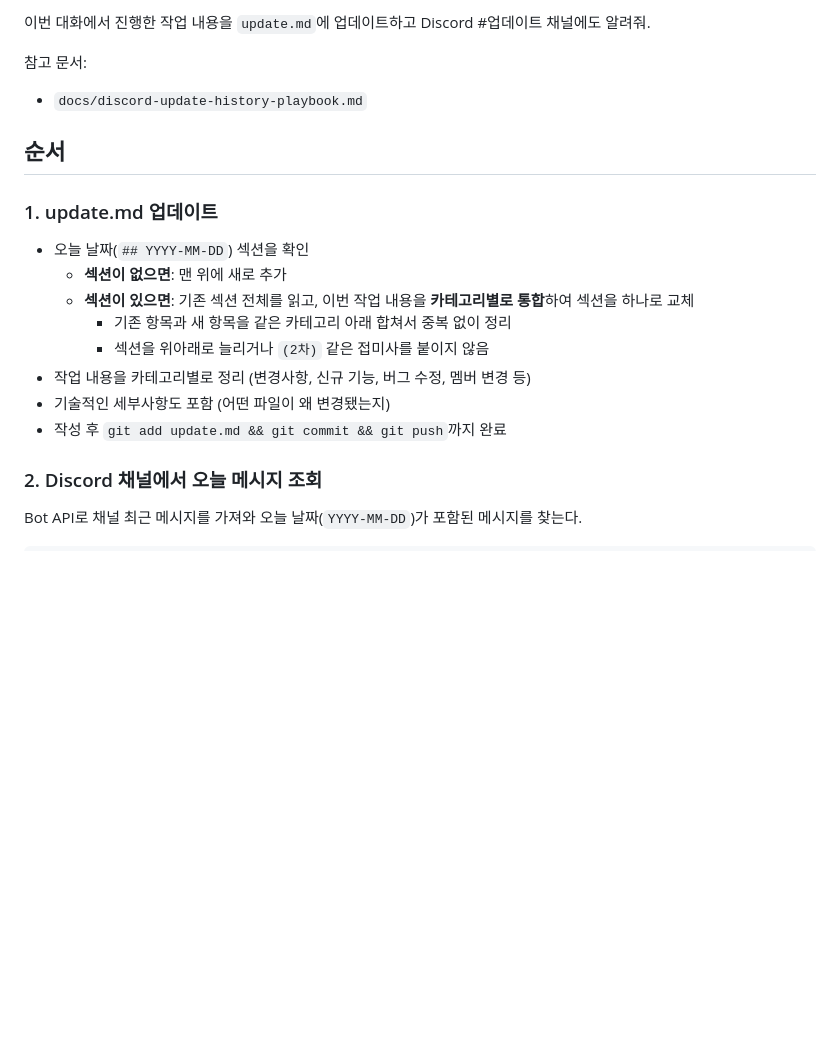
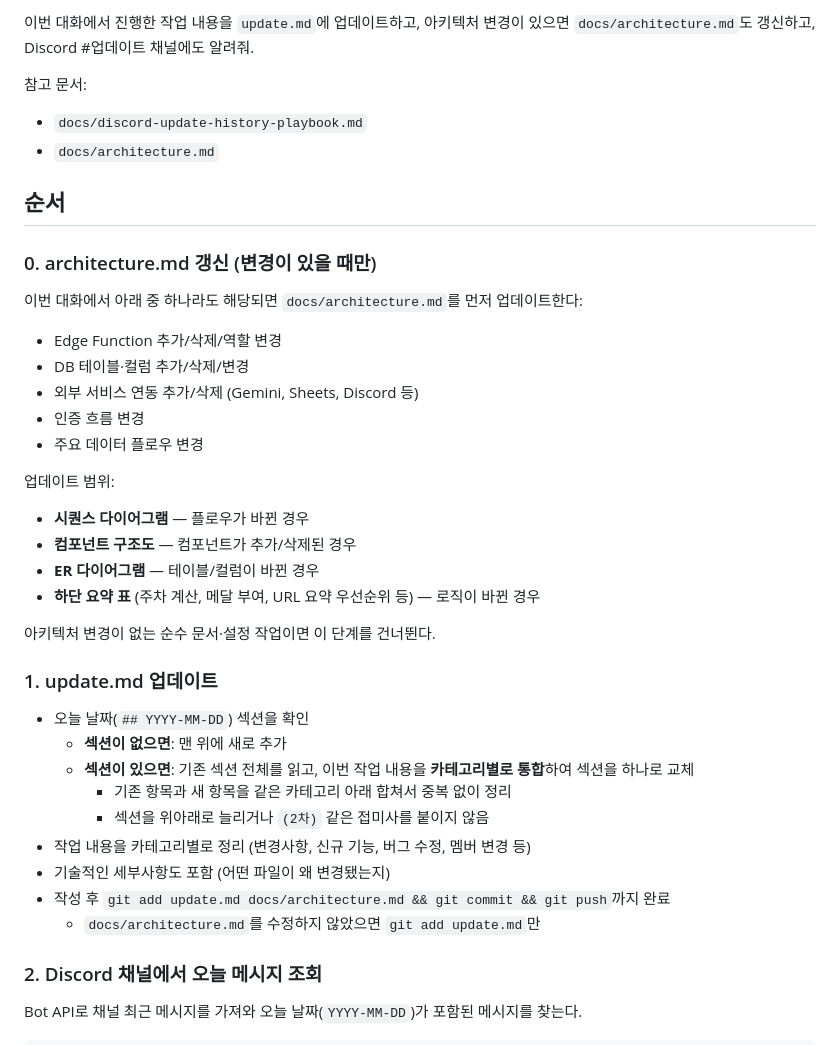
Before and after one commit to ggplab/content_designer_challenge, a Markdown page: .claude/commands/정리.md, the part around the change. Drawn GitHub-style; blank space fills up the shorter version.

Commit message:
chore: update 정리 skill — include architecture.md sync step

```diff
--- a/.claude/commands/정리.md
+++ b/.claude/commands/정리.md
@@ -1,9 +1,28 @@
-이번 대화에서 진행한 작업 내용을 `update.md`에 업데이트하고 Discord #업데이트 채널에도 알려줘.
+이번 대화에서 진행한 작업 내용을 `update.md`에 업데이트하고, 아키텍처 변경이 있으면 `docs/architecture.md`도 갱신하고, Discord #업데이트 채널에도 알려줘.
 
 참고 문서:
 - `docs/discord-update-history-playbook.md`
+- `docs/architecture.md`
 
 ## 순서
+
+### 0. architecture.md 갱신 (변경이 있을 때만)
+
+이번 대화에서 아래 중 하나라도 해당되면 `docs/architecture.md`를 먼저 업데이트한다:
+
+- Edge Function 추가/삭제/역할 변경
+- DB 테이블·컬럼 추가/삭제/변경
+- 외부 서비스 연동 추가/삭제 (Gemini, Sheets, Discord 등)
+- 인증 흐름 변경
+- 주요 데이터 플로우 변경
+
+업데이트 범위:
+- **시퀀스 다이어그램** — 플로우가 바뀐 경우
+- **컴포넌트 구조도** — 컴포넌트가 추가/삭제된 경우
+- **ER 다이어그램** — 테이블/컬럼이 바뀐 경우
+- **하단 요약 표** (주차 계산, 메달 부여, URL 요약 우선순위 등) — 로직이 바뀐 경우
+
+아키텍처 변경이 없는 순수 문서·설정 작업이면 이 단계를 건너뛴다.
 
 ### 1. update.md 업데이트
 
@@ -14,7 +33,8 @@
     - 섹션을 위아래로 늘리거나 `(2차)` 같은 접미사를 붙이지 않음
 - 작업 내용을 카테고리별로 정리 (변경사항, 신규 기능, 버그 수정, 멤버 변경 등)
 - 기술적인 세부사항도 포함 (어떤 파일이 왜 변경됐는지)
-- 작성 후 `git add update.md && git commit && git push`까지 완료
+- 작성 후 `git add update.md docs/architecture.md && git commit && git push`까지 완료
+  - `docs/architecture.md`를 수정하지 않았으면 `git add update.md`만
 
 ### 2. Discord 채널에서 오늘 메시지 조회
 
```
